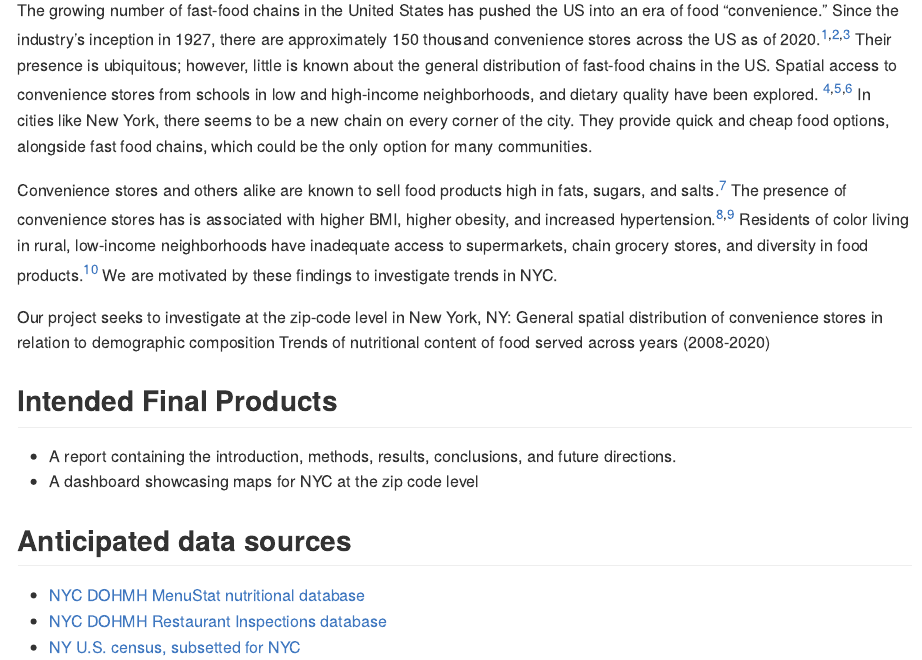
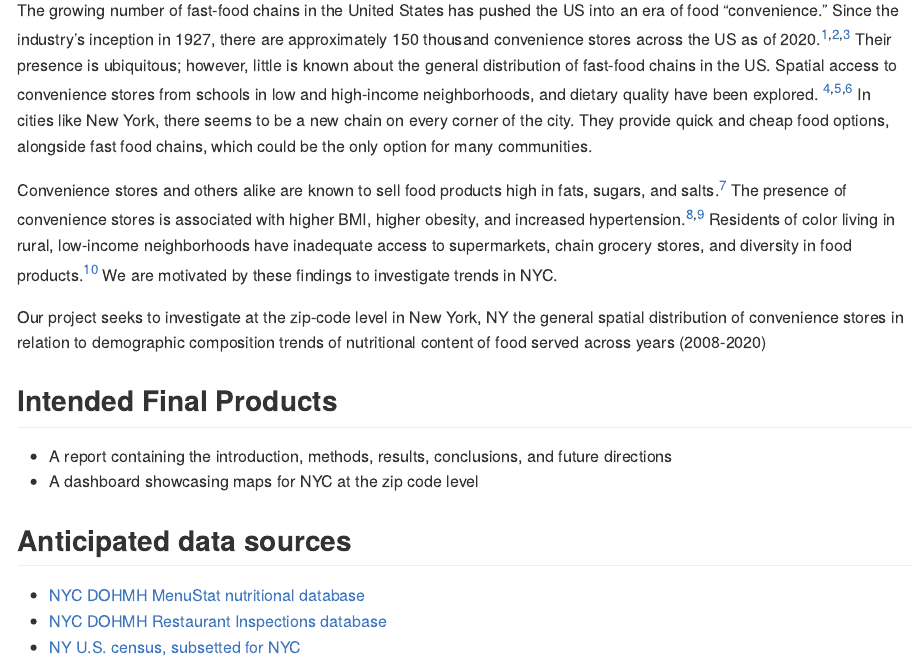
Before and after one commit to kpatpatt/p8105_final, an R Markdown document (team_reg_and_proposal.Rmd): the page in a window 1100 px wide, from 480 px down. Rendered offline with R 4.5, knitr and Pandoc, with nearby package versions; some code elsewhere in the file could not run offline; column names are cleaned by a stand-in for the janitor package.

Commit message:
minor grammatical edits

```diff
--- a/team_reg_and_proposal.Rmd
+++ b/team_reg_and_proposal.Rmd
@@ -21,14 +21,14 @@ knitr::opts_chunk$set(echo = TRUE)
 
 The growing number of fast-food chains in the United States has pushed the US into an era of food "convenience." Since the industry’s inception in 1927, there are approximately 150 thousand convenience stores across the US as of 2020.<sup>[1](https://www.emerald.com/insight/content/doi/10.1108/EUM0000000002953/full/html),[2](https://www.statista.com/topics/3869/convenience-stores-in-the-us/),[3](https://www.convenience.org/Research/FactSheets/IndustryStoreCount)</sup> Their presence is ubiquitous; however, little is known about the general distribution of fast-food chains in the US. Spatial access to convenience stores from schools in low and high-income neighborhoods, and dietary quality have been explored. <sup>[4](https://escholarship.org/uc/item/93f0g6z8),[5](https://link.springer.com/article/10.1007/s12061-013-9095-6),[6](https://www.frontiersin.org/articles/10.3389/fpubh.2022.857754/full)</sup> In cities like New York, there seems to be a new chain on every corner of the city. They provide quick and cheap food options, alongside fast food chains, which could be the only option for many communities.
 
-Convenience stores and others alike are known to sell food products high in fats, sugars, and salts.<sup>[7](https://pubmed.ncbi.nlm.nih.gov/22898159/)</sup> The presence of convenience stores has is associated with higher BMI, higher obesity, and increased hypertension.<sup>[8](https://pubmed.ncbi.nlm.nih.gov/16530621/),[9](https://pubmed.ncbi.nlm.nih.gov/17884578/)</sup> Residents of color living in rural, low-income neighborhoods have inadequate access to supermarkets, chain grocery stores, and diversity in food products.<sup>[10](https://www.ajpmonline.org/article/S0749-3797(08)00838-6/fulltext)</sup> We are motivated by these findings to investigate trends in NYC.
+Convenience stores and others alike are known to sell food products high in fats, sugars, and salts.<sup>[7](https://pubmed.ncbi.nlm.nih.gov/22898159/)</sup> The presence of convenience stores is associated with higher BMI, higher obesity, and increased hypertension.<sup>[8](https://pubmed.ncbi.nlm.nih.gov/16530621/),[9](https://pubmed.ncbi.nlm.nih.gov/17884578/)</sup> Residents of color living in rural, low-income neighborhoods have inadequate access to supermarkets, chain grocery stores, and diversity in food products.<sup>[10](https://www.ajpmonline.org/article/S0749-3797(08)00838-6/fulltext)</sup> We are motivated by these findings to investigate trends in NYC.
 
-Our project seeks to investigate at the zip-code level in New York, NY:
-General spatial distribution of convenience stores in relation to demographic composition
-Trends of nutritional content of food served across years (2008-2020)
+Our project seeks to investigate at the zip-code level in New York, NY the
+general spatial distribution of convenience stores in relation to demographic composition
+trends of nutritional content of food served across years (2008-2020)
 
 ## Intended Final Products
-- A report containing the introduction, methods, results, conclusions, and future directions.
+- A report containing the introduction, methods, results, conclusions, and future directions
 - A dashboard showcasing maps for NYC at the zip code level
 
 ## Anticipated data sources
```
Also changed, not shown: team_reg_and_proposal.Rmd (2 more changed lines).
